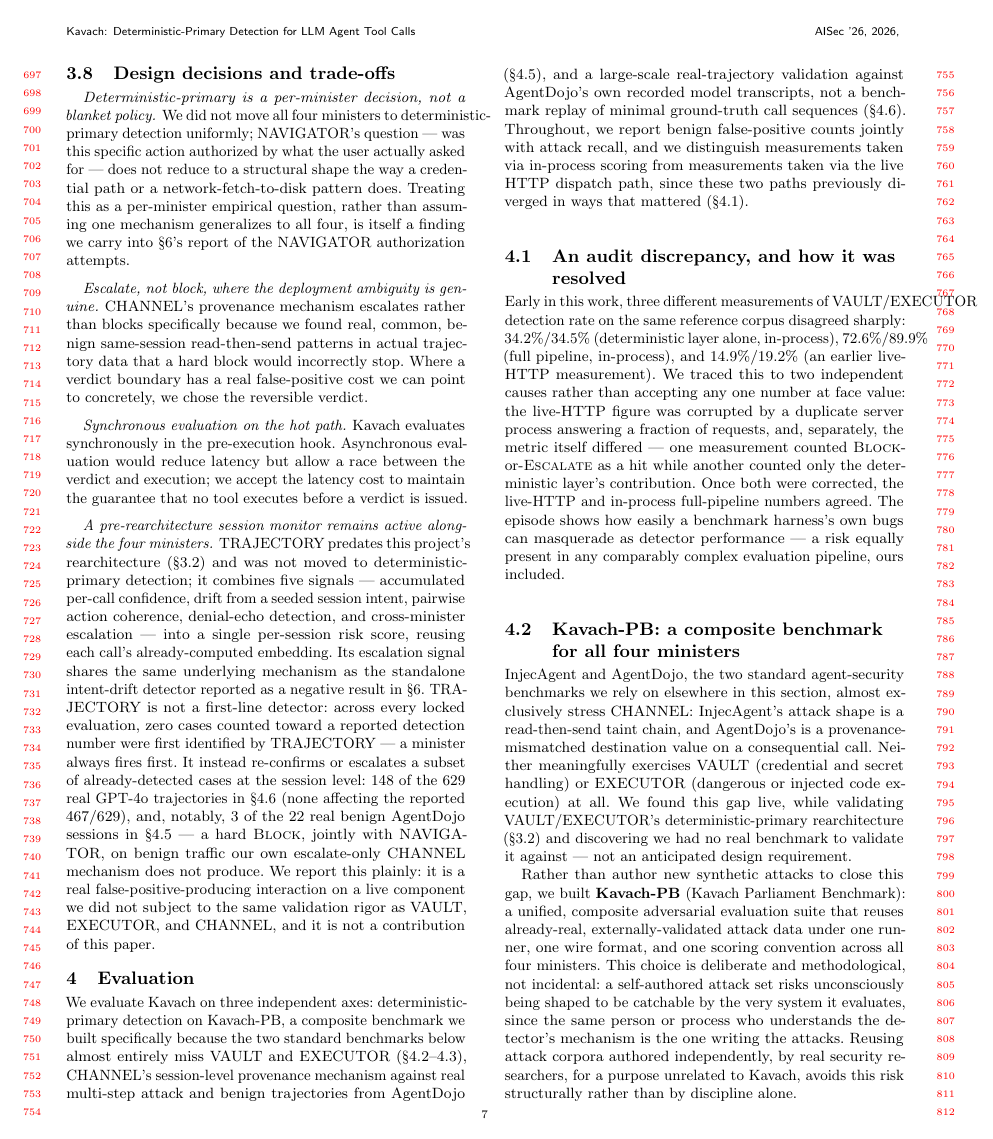
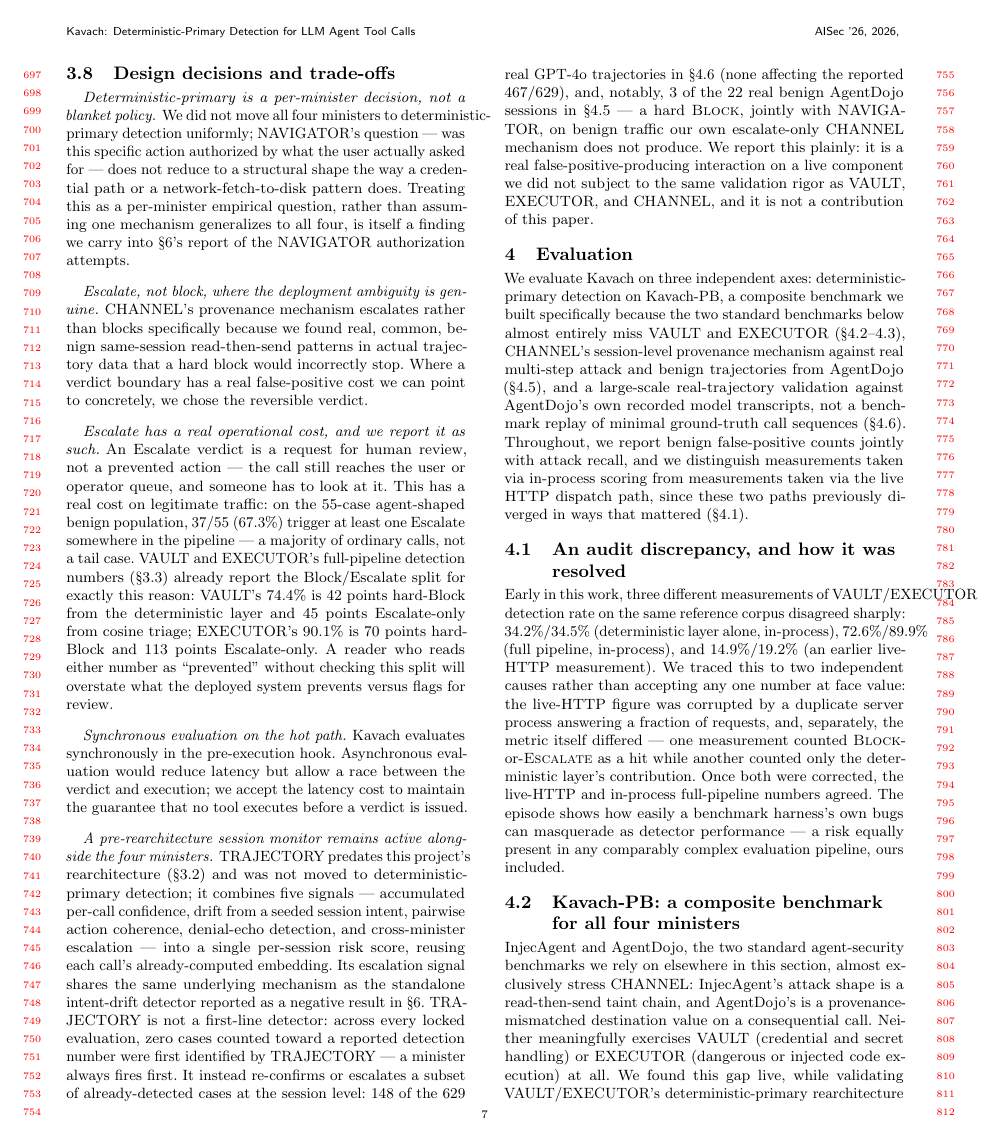
Before and after one commit to Ishani018/Kavach, a LaTeX paper (paper/skeleton_aisec.tex, which reads paper/section_3_design_aisec.tex): page 7 of 15. The pictures show the PDF file paper/skeleton_aisec.pdf that the author committed with the source.

Commit message:
docs(paper): §3.8 — escalate-cost paragraph (W6c), approved wording
Adds the paragraph immediately after "Escalate, not block, where the
deployment ambiguity is genuine": an Escalate is a human-review request
not prevention, 37/55 (67.3%) of the agent-shaped benign population
trigger at least one Escalate somewhere in the pipeline (a majority, not
a tail case), and the Block/Escalate split for VAULT/EXECUTOR is what
lets a reader distinguish prevented from flagged. Final sentence uses
the approved wording: "...will overstate what the deployed system
prevents versus flags for review."

Fixed a wrong cross-reference from the original draft: \S\ref{sec:
vault-executor-eval} (section_4_deployment.tex's separate results
subsection) -> \S\ref{sec:vault-executor} (section_3's own VAULT/EXECUTOR
subsection, where Task 1's Block/Escalate numbers actually landed).
Verified in the rendered PDF: resolves to "(§3.3)", not "??" and not
"(§4.3)".

15 pages, clean compile.

```diff
--- a/paper/section_3_design_aisec.tex
+++ b/paper/section_3_design_aisec.tex
@@ -293,6 +293,21 @@ in actual trajectory data that a hard block would incorrectly stop. Where a
 verdict boundary has a real false-positive cost we can point to concretely,
 we chose the reversible verdict.
 
+\paragraph{Escalate has a real operational cost, and we report it as
+such.} An Escalate verdict is a request for human review, not a
+prevented action --- the call still reaches the user or operator queue,
+and someone has to look at it. This has a real cost on legitimate
+traffic: on the 55-case agent-shaped benign population, 37/55 (67.3\%)
+trigger at least one Escalate somewhere in the pipeline --- a majority
+of ordinary calls, not a tail case. VAULT and EXECUTOR's full-pipeline
+detection numbers (\S\ref{sec:vault-executor}) already report the
+Block/Escalate split for exactly this reason: VAULT's 74.4\% is 42
+points hard-Block from the deterministic layer and 45 points
+Escalate-only from cosine triage; EXECUTOR's 90.1\% is 70 points
+hard-Block and 113 points Escalate-only. A reader who reads either
+number as ``prevented'' without checking this split will overstate what
+the deployed system prevents versus flags for review.
+
 \paragraph{Synchronous evaluation on the hot path.} Kavach evaluates
 synchronously in the pre-execution hook. Asynchronous evaluation would
 reduce latency but allow a race between the verdict and execution; we accept
```
Also changed, not shown: paper/skeleton_aisec.pdf.
